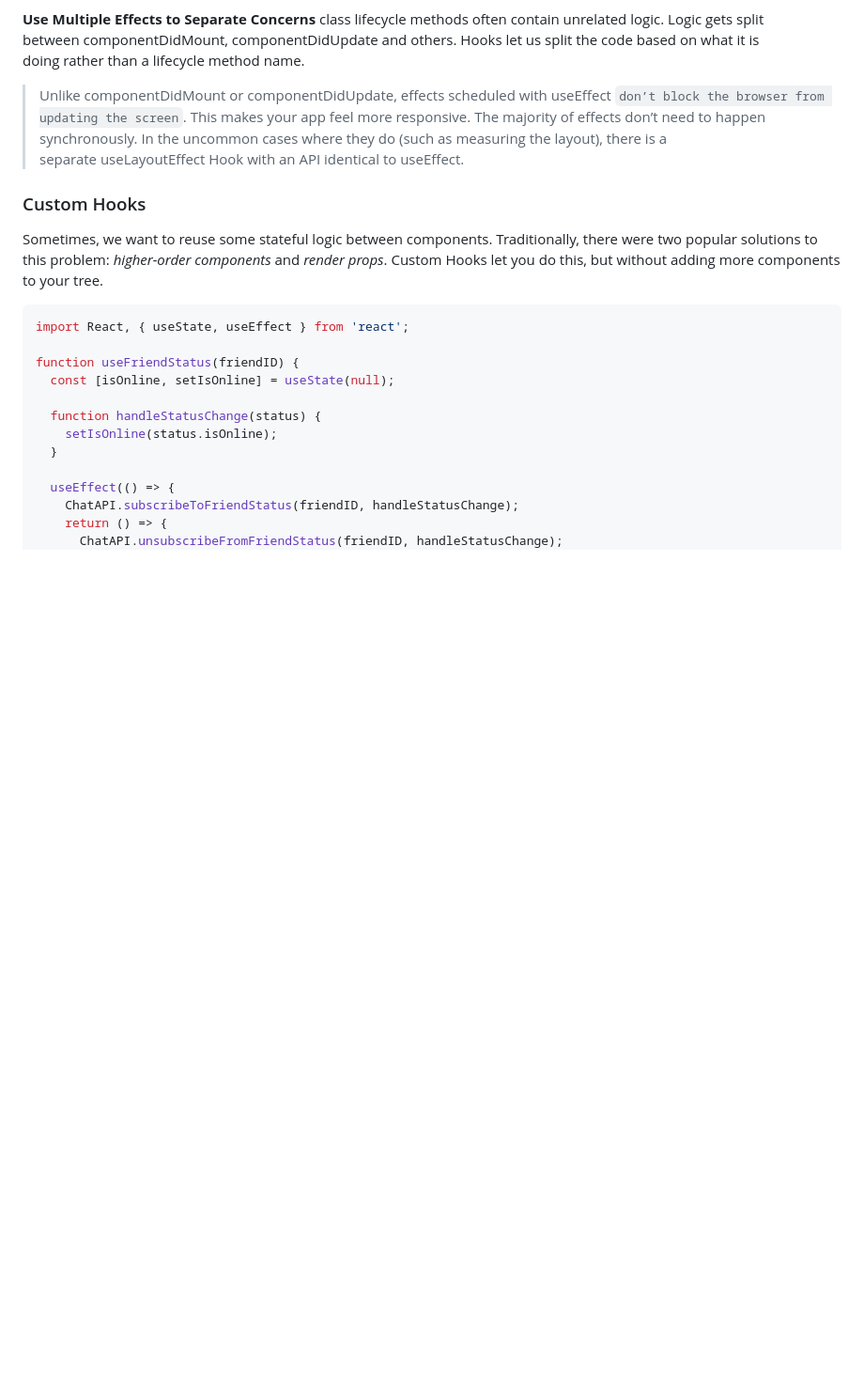
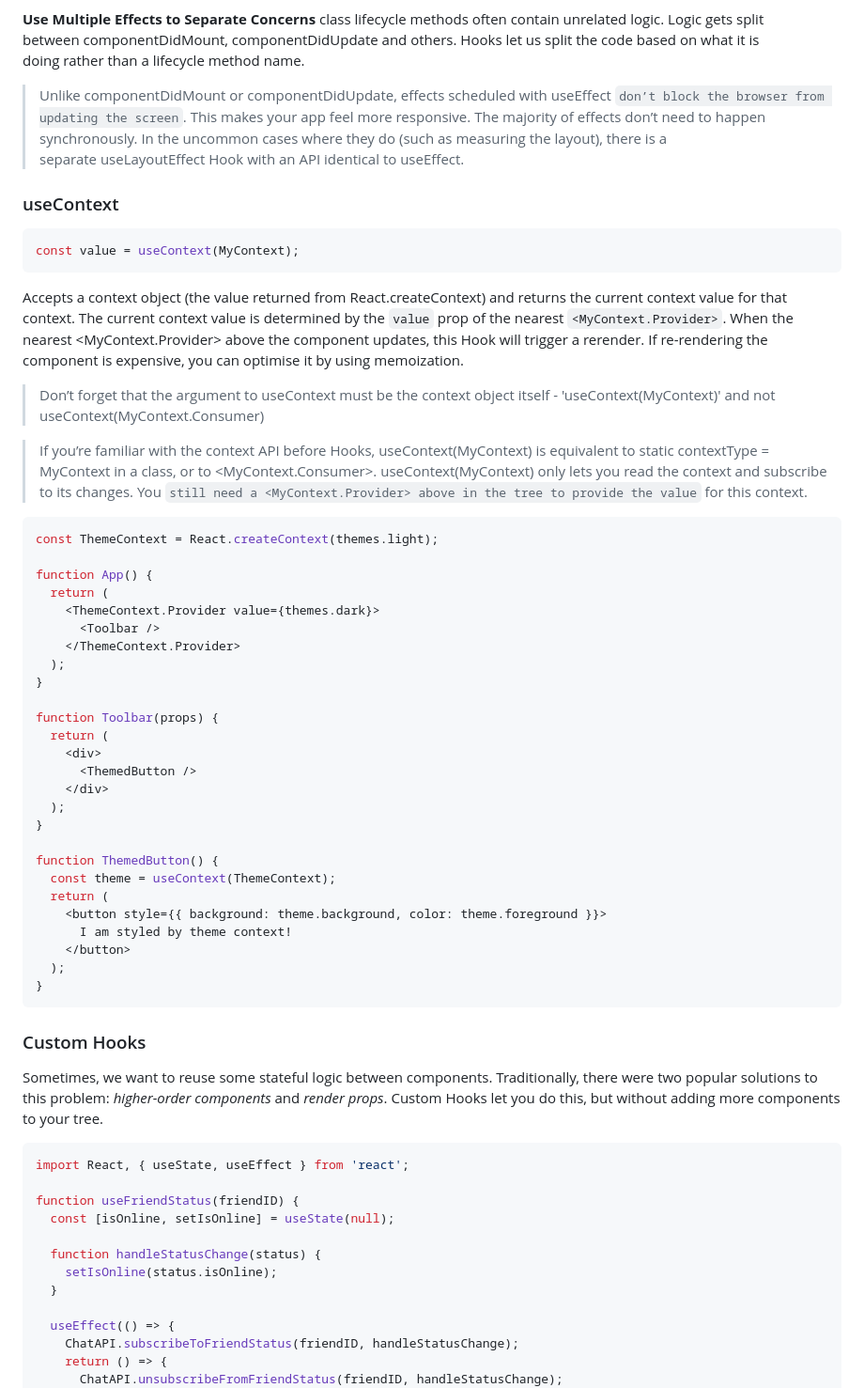
Before and after one commit to salmanfarooqui/docs, a Markdown page: REACT/notes.md, the part around the change. Shown at 94% size. Rendered like a GitHub page; blank space fills up the shorter version.

Commit message:
added useContext info to react notes

````diff
--- a/REACT/notes.md
+++ b/REACT/notes.md
@@ -1557,6 +1557,50 @@ Hooks let us split the code based on what it is doing rather than a lifecycle m
 > Unlike componentDidMount or componentDidUpdate, effects scheduled with useEffect `don’t block the browser from updating the screen`. This makes your app feel more responsive. The majority of effects don’t need to happen synchronously. In the uncommon cases where they do (such as measuring the layout), there is a separate useLayoutEffect Hook with an API identical to useEffect.
 
 
+
+### useContext
+
+```js
+const value = useContext(MyContext);
+```
+
+Accepts a context object (the value returned from React.createContext) and returns the current context value for that context. The current context value is determined by the `value` prop of the nearest `<MyContext.Provider>`. When the nearest <MyContext.Provider> above the component updates, this Hook will trigger a rerender. If re-rendering the component is expensive, you can optimise it by using memoization.
+
+> Don’t forget that the argument to useContext must be the context object itself - 'useContext(MyContext)' and not useContext(MyContext.Consumer)
+
+> If you’re familiar with the context API before Hooks, useContext(MyContext) is equivalent to static contextType = MyContext in a class, or to <MyContext.Consumer>.  useContext(MyContext) only lets you read the context and subscribe to its changes. You `still need a <MyContext.Provider> above in the tree to provide the value` for this context.
+
+```js
+const ThemeContext = React.createContext(themes.light);
+
+function App() {
+  return (
+    <ThemeContext.Provider value={themes.dark}>
+      <Toolbar />
+    </ThemeContext.Provider>
+  );
+}
+
+function Toolbar(props) {
+  return (
+    <div>
+      <ThemedButton />
+    </div>
+  );
+}
+
+function ThemedButton() {
+  const theme = useContext(ThemeContext);
+  return (
+    <button style={{ background: theme.background, color: theme.foreground }}>
+      I am styled by theme context!
+    </button>
+  );
+}
+```
+
+
+
 ### Custom Hooks
 
 Sometimes, we want to reuse some stateful logic between components. Traditionally, there were two popular solutions to this problem: *higher-order components* and *render props*. Custom Hooks let you do this, but without adding more components to your tree.
````
